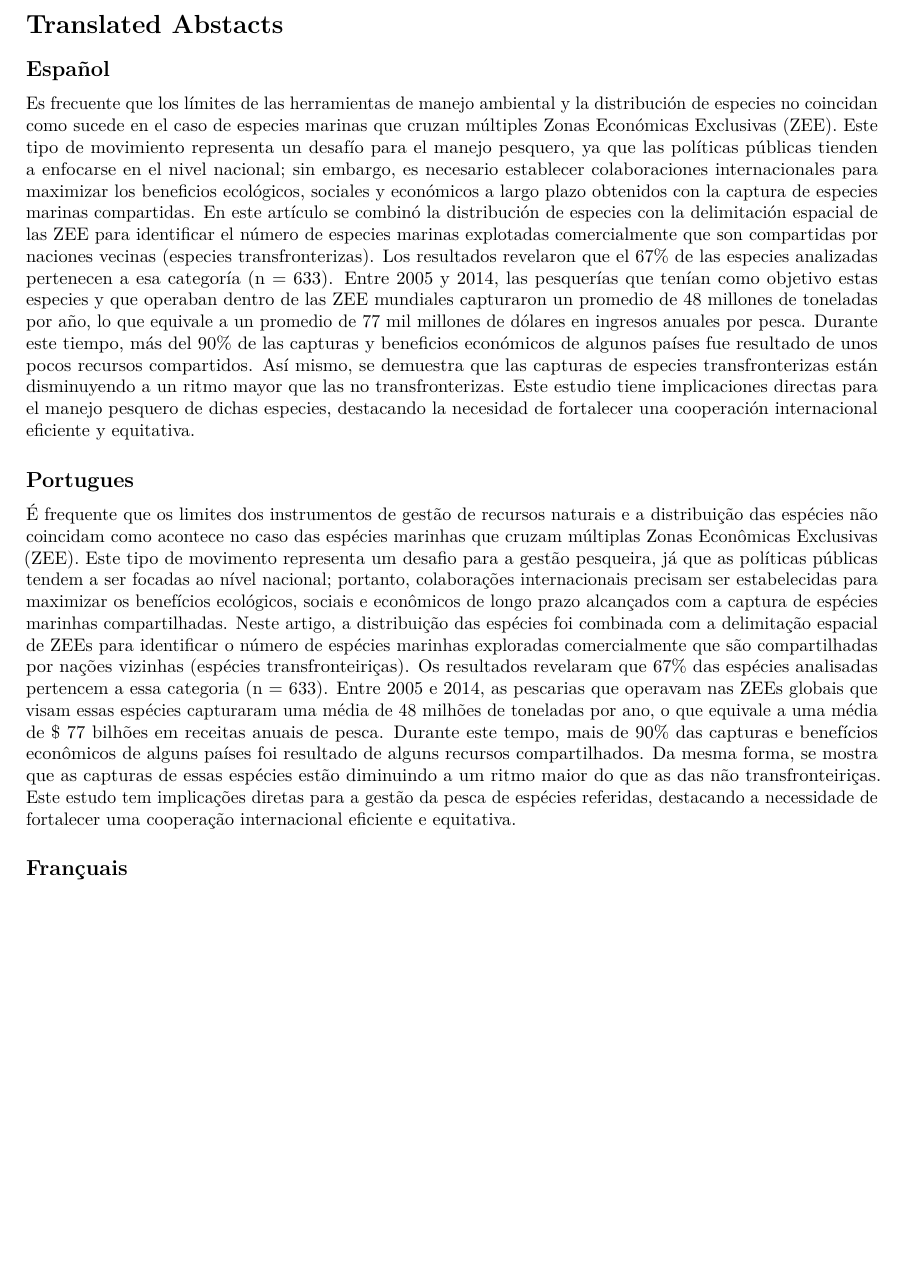
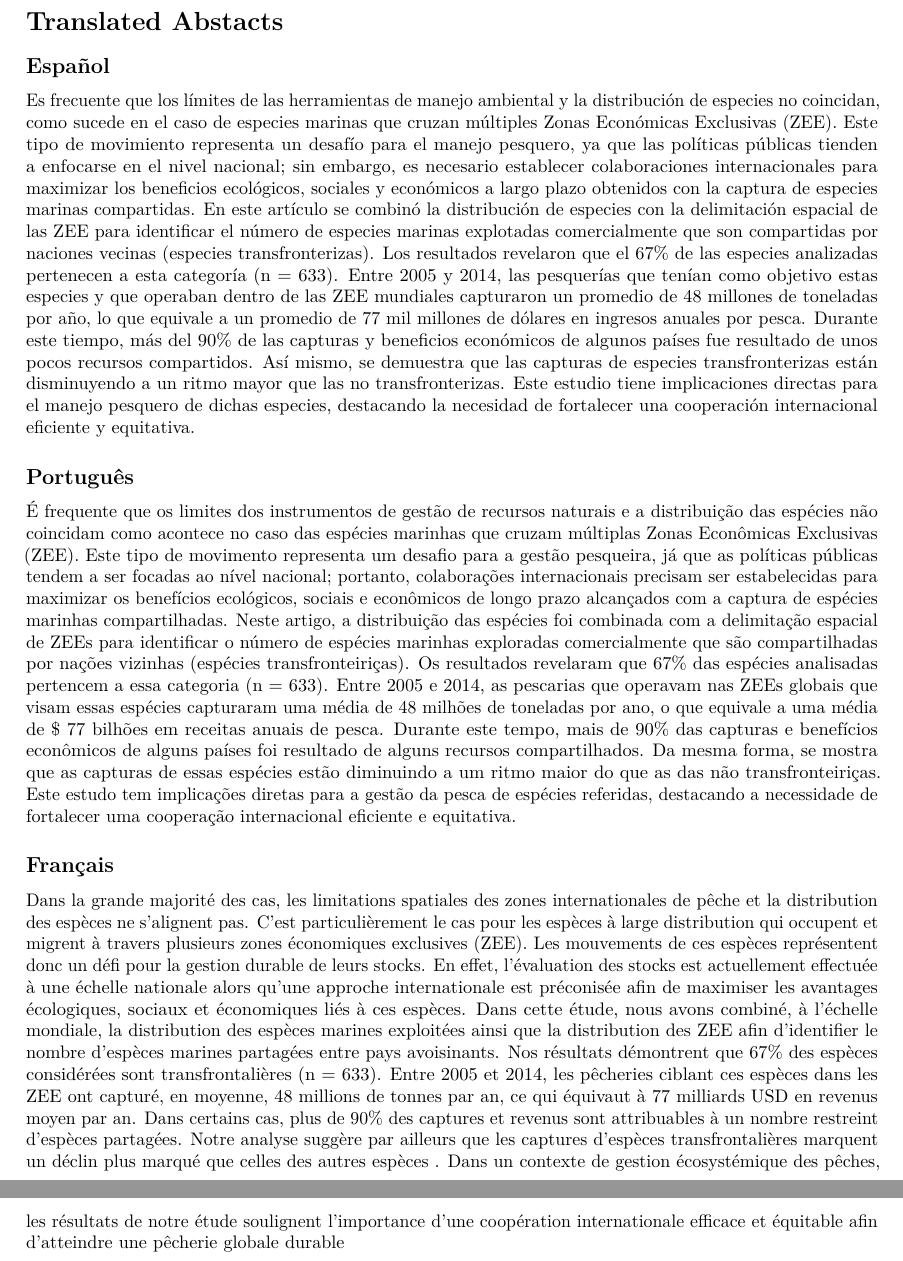
Before and after one commit to jepa/FishForVisa, an R Markdown document (Scripts/supplements.Rmd): part of page 5 of 5 before the commit and two parts of pages 5 and 6 of 6 after it, the two joined at a grey line, cut so that both start at the same text, the shorter picture padded with empty space. Rendered offline with R 4.5, knitr and Pandoc, then LaTeX, with nearby package versions; some code elsewhere in the file could not run offline; column names are cleaned by a stand-in for the janitor package; common packages that the code uses without loading them are loaded.

Commit message:
update suplements for S

```diff
--- a/Scripts/supplements.Rmd
+++ b/Scripts/supplements.Rmd
@@ -118,11 +118,13 @@ read.csv("~/GitHub/FishForVisa/Tables/Table_S2.csv") %>%
 
 ## Español
 
-Es frecuente que los límites de las herramientas de manejo ambiental y la distribución de especies no coincidan como sucede en el caso de especies marinas que cruzan múltiples Zonas Económicas Exclusivas (ZEE). Este tipo de movimiento representa un desafío para el manejo pesquero, ya que las políticas públicas tienden a enfocarse en el nivel nacional; sin embargo, es necesario establecer colaboraciones internacionales para maximizar los beneficios ecológicos, sociales y económicos a largo plazo obtenidos con la captura de especies marinas compartidas. En este artículo se combinó la distribución de especies con la delimitación espacial de las ZEE para identificar el número de especies marinas explotadas comercialmente que son compartidas por naciones vecinas (especies transfronterizas). Los resultados revelaron que el 67% de las especies analizadas pertenecen a esa categoría (n = 633). Entre 2005 y 2014, las pesquerías que tenían como objetivo estas especies y que operaban dentro de las ZEE mundiales capturaron un promedio de 48 millones de toneladas por año, lo que equivale a un promedio de 77 mil millones de dólares en ingresos anuales por pesca. Durante este tiempo, más del 90% de las capturas y beneficios económicos de algunos países fue resultado de unos pocos recursos compartidos. Así mismo, se demuestra que las capturas de especies transfronterizas están disminuyendo a un ritmo mayor que las no transfronterizas. Este estudio tiene implicaciones directas para el manejo pesquero de dichas especies, destacando la necesidad de fortalecer una cooperación internacional eficiente y equitativa.
+Es frecuente que los límites de las herramientas de manejo ambiental y la distribución de especies no coincidan, como sucede en el caso de especies marinas que cruzan múltiples Zonas Económicas Exclusivas (ZEE). Este tipo de movimiento representa un desafío para el manejo pesquero, ya que las políticas públicas tienden a enfocarse en el nivel nacional; sin embargo, es necesario establecer colaboraciones internacionales para maximizar los beneficios ecológicos, sociales y económicos a largo plazo obtenidos con la captura de especies marinas compartidas. En este artículo se combinó la distribución de especies con la delimitación espacial de las ZEE para identificar el número de especies marinas explotadas comercialmente que son compartidas por naciones vecinas (especies transfronterizas). Los resultados revelaron que el 67% de las especies analizadas pertenecen a esta categoría (n = 633). Entre 2005 y 2014, las pesquerías que tenían como objetivo estas especies y que operaban dentro de las ZEE mundiales capturaron un promedio de 48 millones de toneladas por año, lo que equivale a un promedio de 77 mil millones de dólares en ingresos anuales por pesca. Durante este tiempo, más del 90% de las capturas y beneficios económicos de algunos países fue resultado de unos pocos recursos compartidos. Así mismo, se demuestra que las capturas de especies transfronterizas están disminuyendo a un ritmo mayor que las no transfronterizas. Este estudio tiene implicaciones directas para el manejo pesquero de dichas especies, destacando la necesidad de fortalecer una cooperación internacional eficiente y equitativa.
 
-## Portugues
+## Português
 
 É frequente que os limites dos instrumentos de gestão de recursos naturais e a distribuição das espécies não coincidam como acontece no caso das espécies marinhas que cruzam múltiplas Zonas Econômicas Exclusivas (ZEE). Este tipo de movimento representa um desafio para a gestão pesqueira, já que as políticas públicas tendem a ser focadas ao nível nacional; portanto, colaborações internacionais precisam ser estabelecidas para maximizar os benefícios ecológicos, sociais e econômicos de longo prazo alcançados com a captura de espécies marinhas compartilhadas. Neste artigo, a distribuição das espécies foi combinada com a delimitação espacial de ZEEs para identificar o número de espécies marinhas exploradas comercialmente que são compartilhadas por nações vizinhas (espécies transfronteiriças). Os resultados revelaram que 67% das espécies analisadas pertencem a essa categoria (n = 633). Entre 2005 e 2014, as pescarias que operavam nas ZEEs globais que visam essas espécies capturaram uma média de 48 milhões de toneladas por ano, o que equivale a uma média de $ 77 bilhões em receitas anuais de pesca. Durante este tempo, mais de 90% das capturas e benefícios econômicos de alguns países foi resultado de alguns recursos compartilhados. Da mesma forma, se mostra que as capturas de essas espécies estão diminuindo a um ritmo maior do que as das não transfronteiriças. Este estudo tem implicações diretas para a gestão da pesca de espécies referidas, destacando a necessidade de fortalecer uma cooperação internacional eficiente e equitativa.
 
 
-## Françuais
+## Français
+
+Dans la grande majorité des cas, les limitations spatiales des zones internationales de pêche et la distribution des espèces ne s’alignent pas. C’est particulièrement le cas pour les espèces à large distribution qui occupent et migrent à travers plusieurs zones économiques exclusives (ZEE). Les mouvements de ces espèces représentent donc un défi pour la gestion durable de leurs stocks. En effet, l’évaluation des stocks est actuellement effectuée à une échelle nationale alors qu’une approche internationale est préconisée afin de maximiser les avantages écologiques, sociaux et économiques liés à ces espèces. Dans cette étude, nous avons combiné, à l’échelle mondiale, la distribution des espèces marines exploitées ainsi que la distribution des ZEE afin d’identifier le nombre d’espèces marines partagées entre pays avoisinants. Nos résultats démontrent que 67% des espèces considérées sont transfrontalières (n = 633). Entre 2005 et 2014, les pêcheries ciblant ces espèces dans les ZEE ont capturé, en moyenne, 48 millions de tonnes par an, ce qui équivaut à 77 milliards USD en revenus moyen par an. Dans certains cas, plus de 90% des captures et revenus sont attribuables à un nombre restreint d’espèces partagées. Notre analyse suggère par ailleurs que les captures d’espèces transfrontalières marquent un déclin plus marqué que celles des autres espèces . Dans un contexte de gestion écosystémique des pêches, les résultats de notre étude soulignent l'importance d’une coopération internationale efficace et équitable afin d’atteindre une pêcherie globale durable
```
Also changed, not shown: Scripts/supplements.Rmd (6 more changed lines), 1 other file.
